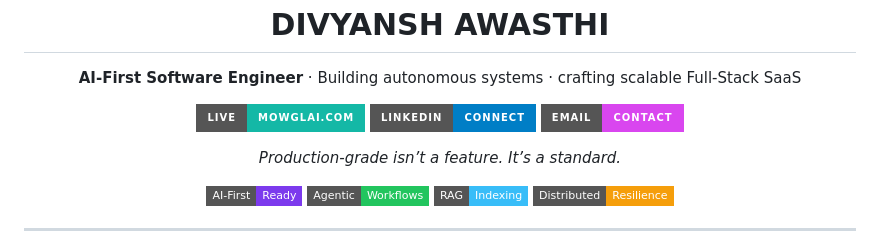
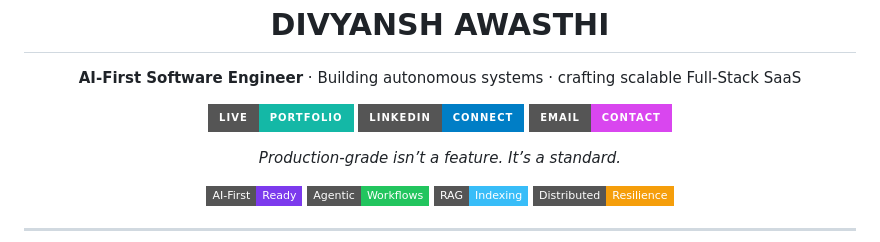
Before and after one commit to Div0011/div0011, a Markdown page: README.md, the part around the change. GitHub-like rendering; badges without logos.

Commit message:
Update portfolio link in README

```diff
--- a/README.md
+++ b/README.md
@@ -13,7 +13,7 @@
   </p>
 
   <p>
-    <a href="https://div0011.github.io/Portfolio/" target="_blank"><img alt="Portfolio" src="https://img.shields.io/badge/Live-Mowglai.com-14b8a6?style=for-the-badge&logo=vercel"/></a>
+    <a href="https://div0011.github.io/Portfolio/" target="_blank"><img alt="Portfolio" src="https://img.shields.io/badge/Live-Portfolio-14b8a6?style=for-the-badge&logo=Portfolio"/></a>
     <a href="https://linkedin.com/in/divyansh-awasthi" target="_blank"><img alt="LinkedIn" src="https://img.shields.io/badge/LinkedIn-Connect-blue?style=for-the-badge&logo=linkedin"/></a>
     <a href="mailto:divyanshawasthi90@gmail.com" target="_blank"><img alt="Email" src="https://img.shields.io/badge/Email-Contact-D946EF?style=for-the-badge&logo=gmail"/></a>
   </p>
```
